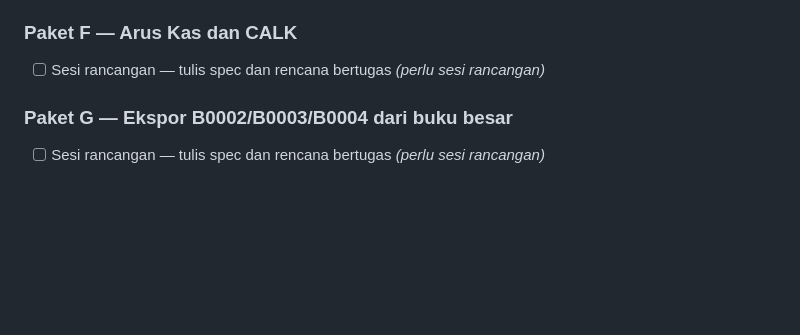
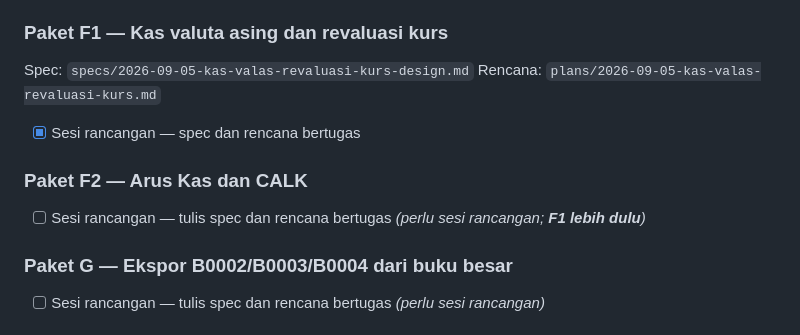
Before and after one commit to juliansugiarto/MoneychangerSuperApp, a Markdown page: docs/superpowers/ROADMAP-SISA-PEKERJAAN.md, the part around one of its changes. Rendered like a GitHub page; blank space fills up the shorter version.

```diff
--- a/docs/superpowers/ROADMAP-SISA-PEKERJAAN.md
+++ b/docs/superpowers/ROADMAP-SISA-PEKERJAAN.md
@@ -66,8 +66,13 @@ Rencana: `plans/2026-09-05-aset-tetap-penyusutan.md`
 - [x] Tugas 10 — Halaman Aset Tetap dan panel Penyusutan Bulanan
 - [x] Tugas 11 — Skenario menyeluruh dan dokumentasi
 
-### Paket F — Arus Kas dan CALK
-- [ ] Sesi rancangan — tulis spec dan rencana bertugas *(perlu sesi rancangan)*
+### Paket F1 — Kas valuta asing dan revaluasi kurs
+Spec: `specs/2026-09-05-kas-valas-revaluasi-kurs-design.md`
+Rencana: `plans/2026-09-05-kas-valas-revaluasi-kurs.md`
+- [x] Sesi rancangan — spec dan rencana bertugas
+
+### Paket F2 — Arus Kas dan CALK
+- [ ] Sesi rancangan — tulis spec dan rencana bertugas *(perlu sesi rancangan; **F1 lebih dulu**)*
 
 ### Paket G — Ekspor B0002/B0003/B0004 dari buku besar
 - [ ] Sesi rancangan — tulis spec dan rencana bertugas *(perlu sesi rancangan)*
```
Also changed, not shown: other parts of docs/superpowers/ROADMAP-SISA-PEKERJAAN.md (+47 -12 lines), 2 other files.
